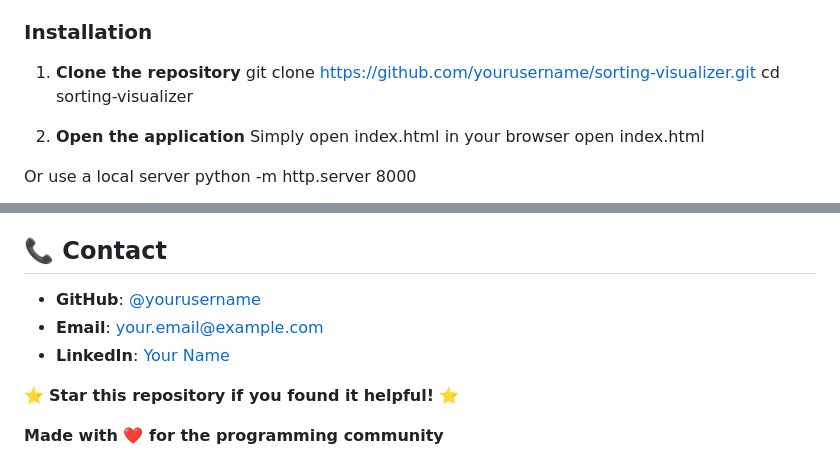
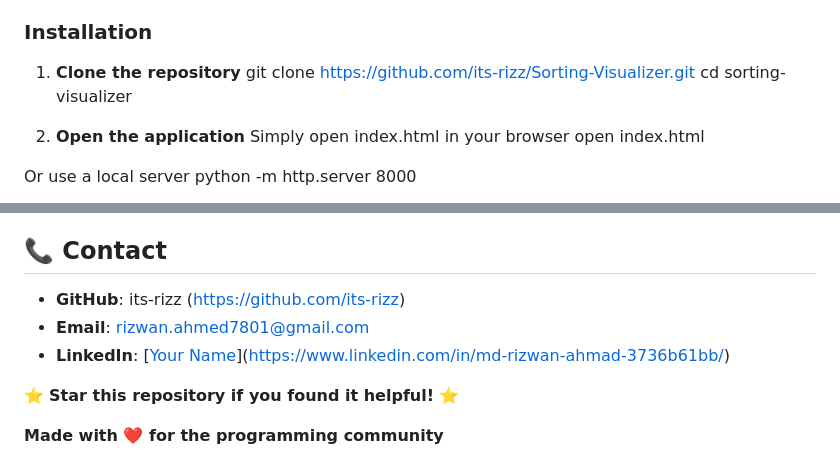
Before and after one commit to its-rizz/Sorting-Visualiser, a Markdown page: readme.md, 2 parts joined by grey strips. GitHub-like rendering.

```diff
--- a/readme.md
+++ b/readme.md
@@ -48,7 +48,7 @@ A beautiful, interactive web application that visualizes 10 different sorting al
 ### Installation
 
 1. **Clone the repository**
-   git clone https://github.com/yourusername/sorting-visualizer.git
+   git clone https://github.com/its-rizz/Sorting-Visualizer.git
    cd sorting-visualizer
 
 2. **Open the application**
@@ -187,9 +187,9 @@ This project is licensed under the MIT License - see the [LICENSE](LICENSE) file
 
 ## 📞 Contact
 
-- **GitHub**: [@yourusername](https://github.com/yourusername)
-- **Email**: your.email@example.com
-- **LinkedIn**: [Your Name](https://linkedin.com/in/yourprofile)
+- **GitHub**: its-rizz (https://github.com/its-rizz)
+- **Email**: rizwan.ahmed7801@gmail.com
+- **LinkedIn**: [[Your Name](https://linkedin.com/in/yourprofile)](https://www.linkedin.com/in/md-rizwan-ahmad-3736b61bb/)
 
 ⭐ **Star this repository if you found it helpful!** ⭐
 
```
